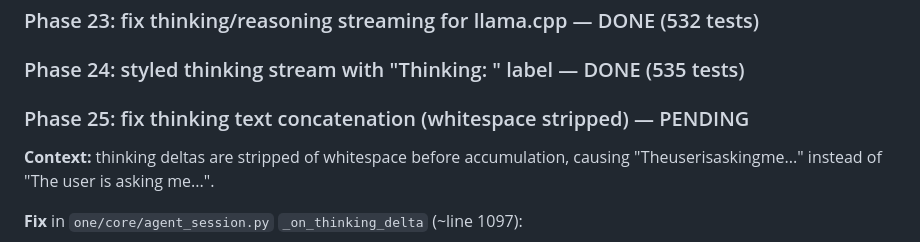
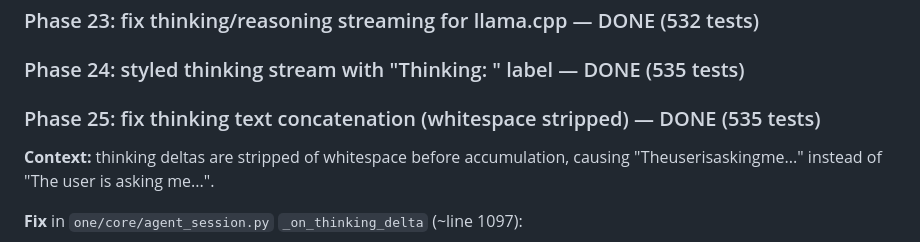
Before and after one commit to noxgle/one, a Markdown page: todo.md, the part around the change. Rendered like a GitHub page.

Commit message:
todo: phase 25 done

```diff
--- a/todo.md
+++ b/todo.md
@@ -1148,7 +1148,7 @@ The model nests `path` INSIDE the edit dict instead of passing it top-level. The
 
 ### Phase 24: styled thinking stream with "Thinking: " label — DONE (535 tests)
 
-### Phase 25: fix thinking text concatenation (whitespace stripped) — PENDING
+### Phase 25: fix thinking text concatenation (whitespace stripped) — DONE (535 tests)
 
 **Context:** thinking deltas are stripped of whitespace before accumulation, causing "Theuserisaskingme..." instead of "The user is asking me...".
 
```
